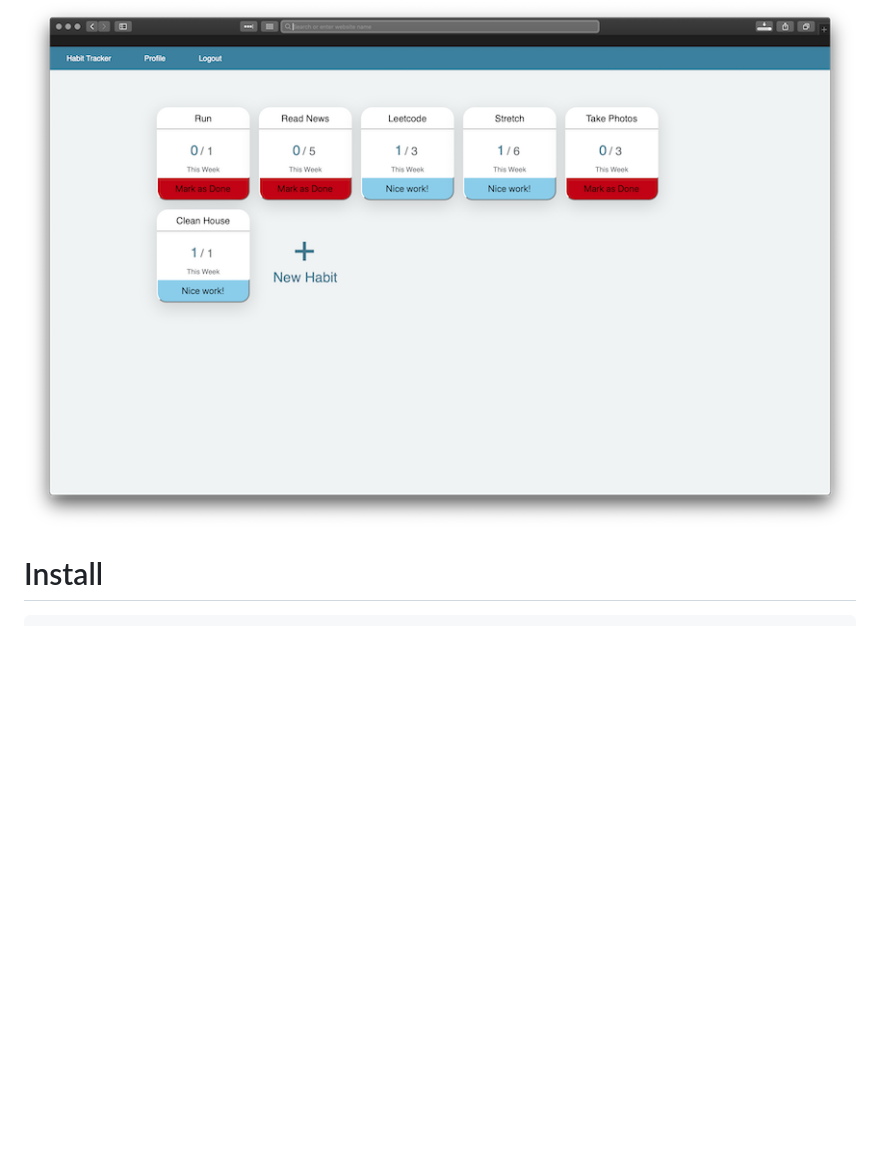
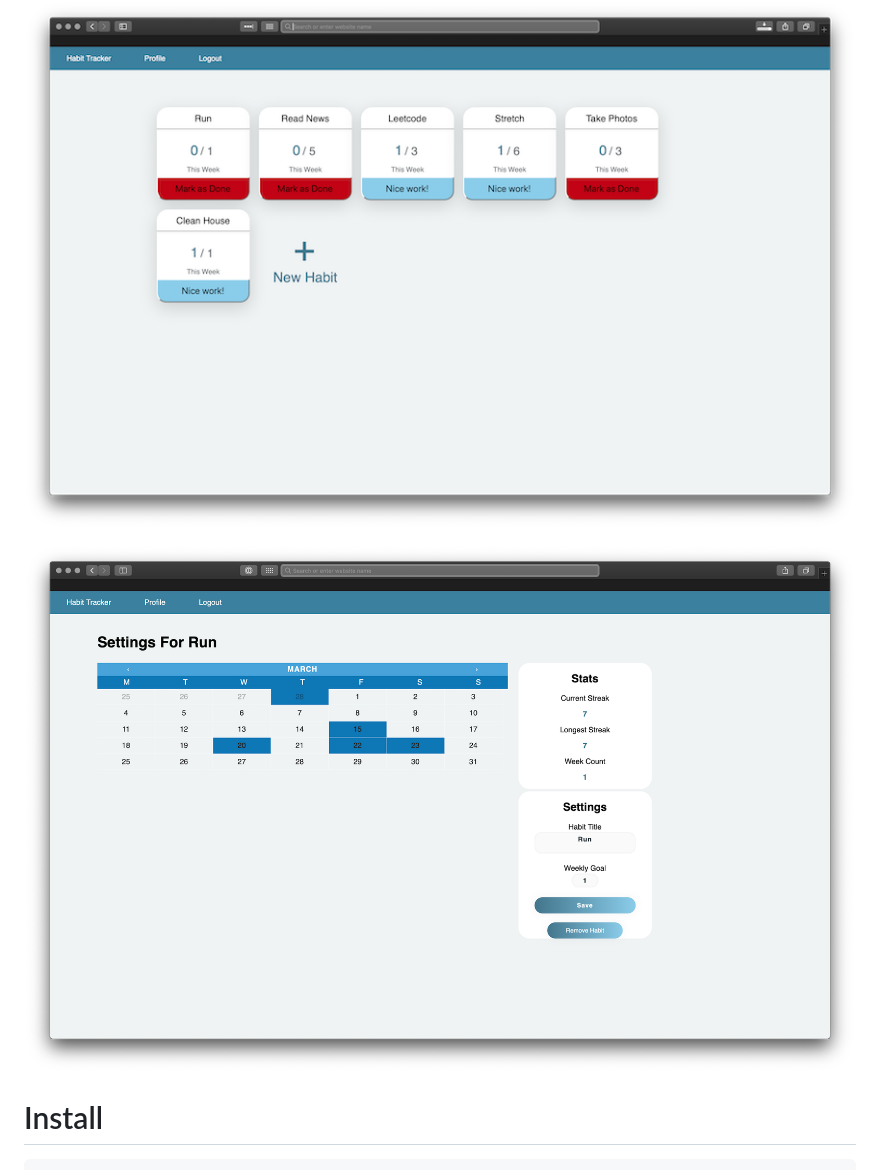
Before and after one commit to jbakerr/habits, a Markdown page: README.md, the part around the change. Drawn GitHub-style; pictures changed too: docs/habit_screenshot.png (added); blank space fills up the shorter version.

```diff
--- a/README.md
+++ b/README.md
@@ -8,6 +8,8 @@ A habit tracking app built using Flask. This app was made for the purposes of le
 
 # Screenshots
 ![Home Page](docs/home_screenshot.png)
+
+![Habit Page](docs/habit_screenshot.png)
 
 
 # Install
```
